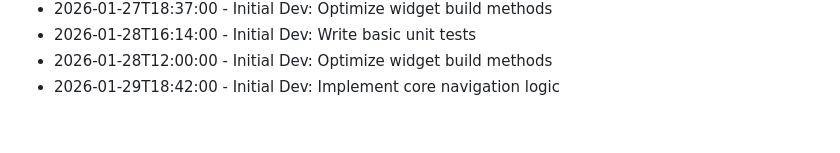
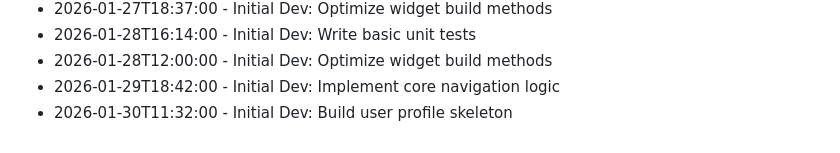
Before and after one commit to RajBarot3826/LocalMart, a Markdown page: CHANGELOG.md, the part around the change. GitHub-like rendering.

Commit message:
Build user profile skeleton

```diff
--- a/CHANGELOG.md
+++ b/CHANGELOG.md
@@ -158,3 +158,4 @@
 - 2026-01-28T16:14:00 - Initial Dev: Write basic unit tests
 - 2026-01-28T12:00:00 - Initial Dev: Optimize widget build methods
 - 2026-01-29T18:42:00 - Initial Dev: Implement core navigation logic
+- 2026-01-30T11:32:00 - Initial Dev: Build user profile skeleton
```
